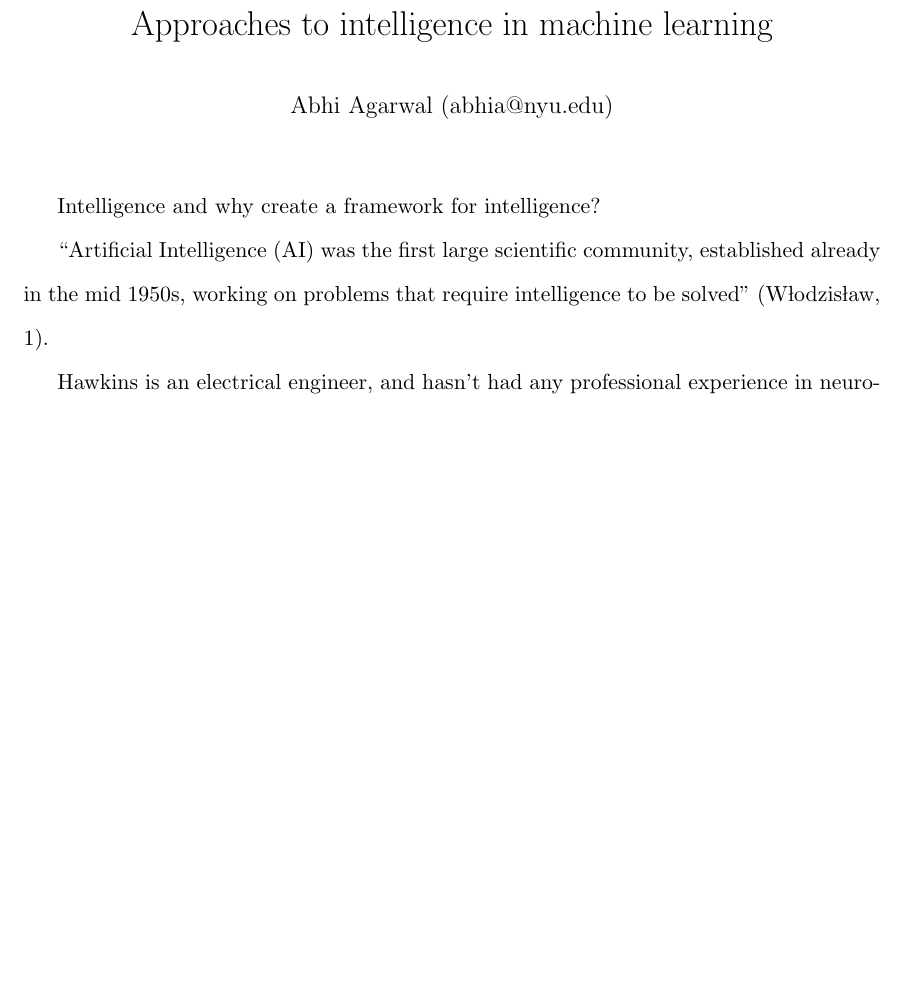
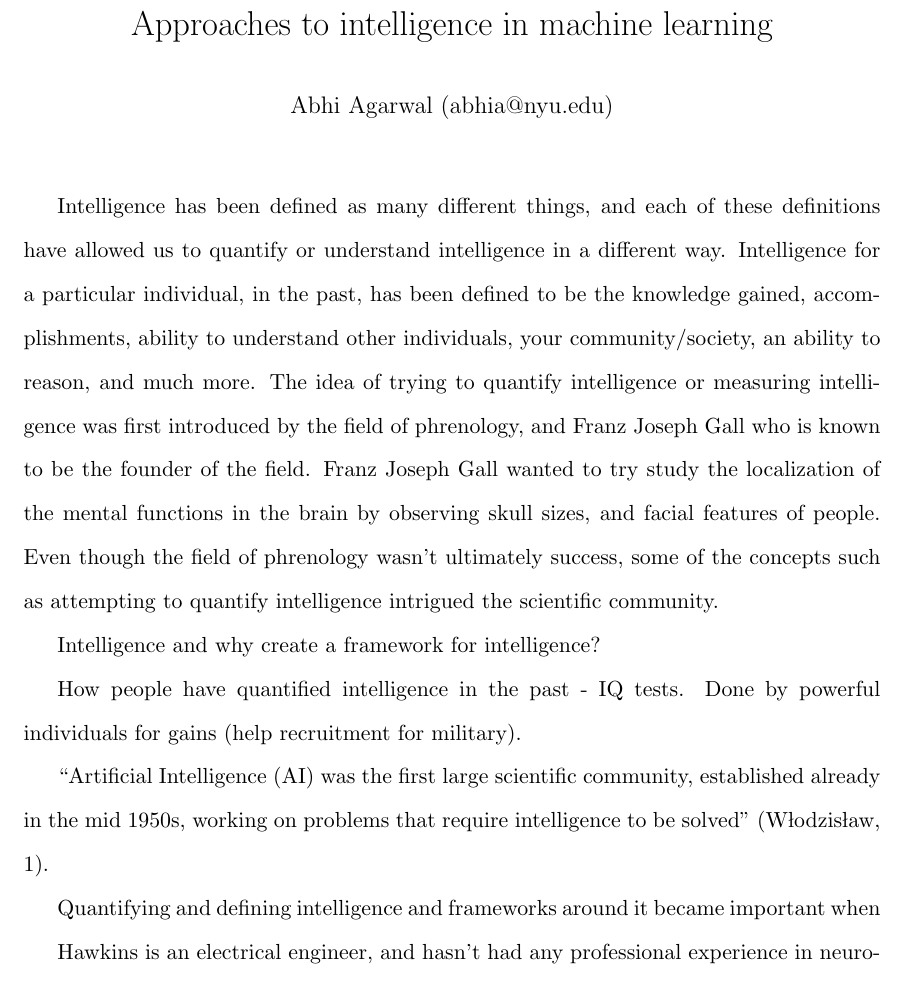
Before and after one commit to AbhiAgarwal/gallatin, a LaTeX document (Classes/Quantification and Social/Essay3/Agarwal.tex): part of the page before the commit and part of page 1 of 2 after it, cut so that both start at the same text, the shorter picture padded with empty space. Compiled offline with pdfLaTeX.

Commit message:
Updating Q Essay

```diff
--- a/Classes/Quantification and Social/Essay3/Agarwal.tex
+++ b/Classes/Quantification and Social/Essay3/Agarwal.tex
@@ -5,13 +5,15 @@
 \usepackage{epigraph}
 \usepackage[doublespacing]{setspace}
 \usepackage{etoolbox}
+\geometry{letterpaper}
 
 \setlength\epigraphwidth{15cm}
 \setlength\epigraphrule{0pt}
-\geometry{letterpaper}
 \makeatletter
 \patchcmd{\epigraph}{\@epitext{#1}}{\itshape\@epitext{#1}}{}{}
 \makeatother
+
+% Exploring approaches to define intelligence, and intelligence frameworks in machine learning
 
 \title{Approaches to intelligence in machine learning}
 \author{Abhi Agarwal (abhia@nyu.edu)}
@@ -20,15 +22,38 @@
 \begin{document}
 \maketitle
 
+% ~ 4000 words
 % Introduction
+\par
+
+% DEFINING INTELLIGENCE
+
+% Intelligence build-up
+\par
+% What is intelligence?
+Intelligence has been defined as many different things, and each of these definitions have allowed us to quantify or understand intelligence in a different way. Intelligence for a particular individual, in the past, has been defined to be the knowledge gained, accomplishments, ability to understand other individuals, your community/society,  an ability to reason, and much more.
+% Quantifying intelligence - what it is and how we can do it
+The idea of trying to quantify intelligence or measuring intelligence was first introduced by the field of phrenology, and Franz Joseph Gall who is known to be the founder of the field. Franz Joseph Gall wanted to try study the localization of the mental functions in the brain by observing skull sizes, and facial features of people. Even though the field of phrenology wasn't ultimately success, some of the concepts such as attempting to quantify intelligence intrigued the scientific community.
+
 \par Intelligence and why create a framework for intelligence?
 
+% DEFINING APPLICATIONS OF INTELLIGENCE
+
+% Defining/explaining/understanding intelligence
+\par How people have quantified intelligence in the past - IQ tests. Done by powerful individuals for gains (help recruitment for military).
 \par ``Artificial Intelligence (AI) was the first large scientific community, established already in the mid 1950s, working on problems that require intelligence to be solved" (W\l{}odzis\l{}aw, 1).
+\par Quantifying and defining intelligence and frameworks around it became important when
 
+
+% DEFINING INTELLIGENCE FRAMEWORKS
+% ASPECTS/CHARACTERISTICS OF INTELLIGENCE AND HOW THEY ARE APPLIED BY EACH FRAMEWORK
+% i.e.: HOW IS REASONING DONE IN EACH? IN THE MATHEMATICAL EXPLANATION REASONING IS DONE BY BOOLEAN SATISFIABILITY PROBLEMS.
+
+% One way of defining Intelligence in Machine Learning
 \par Hawkins is an electrical engineer, and hasn't had any professional experience in neuroscience. His framework approaches the problem from an engineer's perspective as well as his personal study of the research done on the cerebral cortex to formulate his framework.
-
 \par Jeff Hawkin's Intelligence
 
+% Next way of defining intelligence in Machine Learning
 \par Intelligence in the Machine Learning community with just a mathematical training
 
 \begin{thebibliography}{9}
```
Also changed, not shown: Classes/Quantification and Social/Essay3/Agarwal.pdf, 2 other files.
